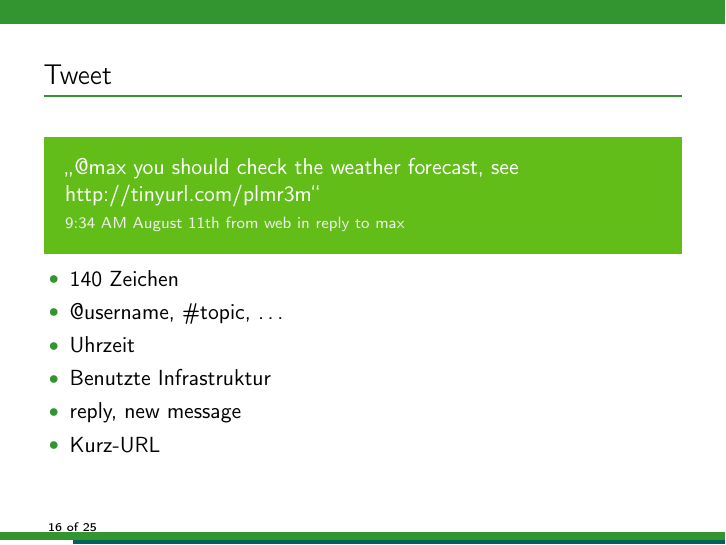
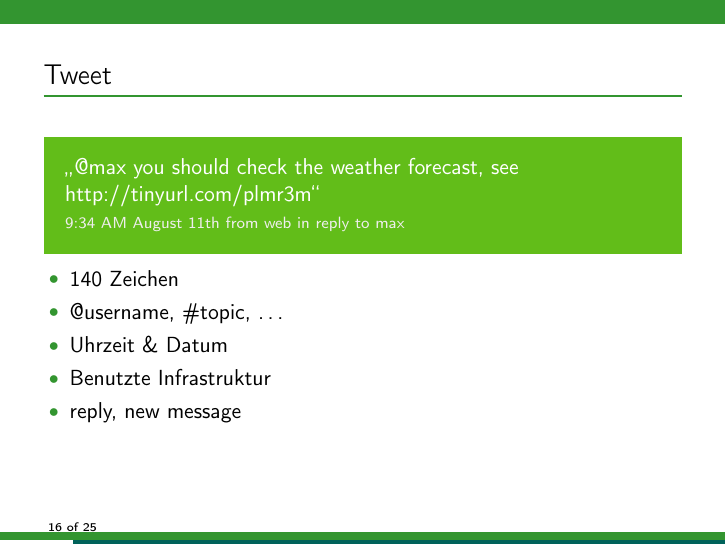
Before and after one commit to dgsiegel/bachelor-thesis, LaTeX slides (presentation/final.tex): page 17 of 26. Compiled offline with pdfLaTeX.

Commit message:
[presentation] update presentation

```diff
--- a/presentation/final.tex
+++ b/presentation/final.tex
@@ -254,10 +254,9 @@ technology.
 \begin{itemize}
   \item 140 Zeichen
   \item @username, \#topic, \dots
-  \item Uhrzeit
+  \item Uhrzeit \& Datum
   \item Benutzte Infrastruktur
   \item reply, new message
-  \item Kurz-URL
 \end{itemize}
 \end{frame}
 
```
